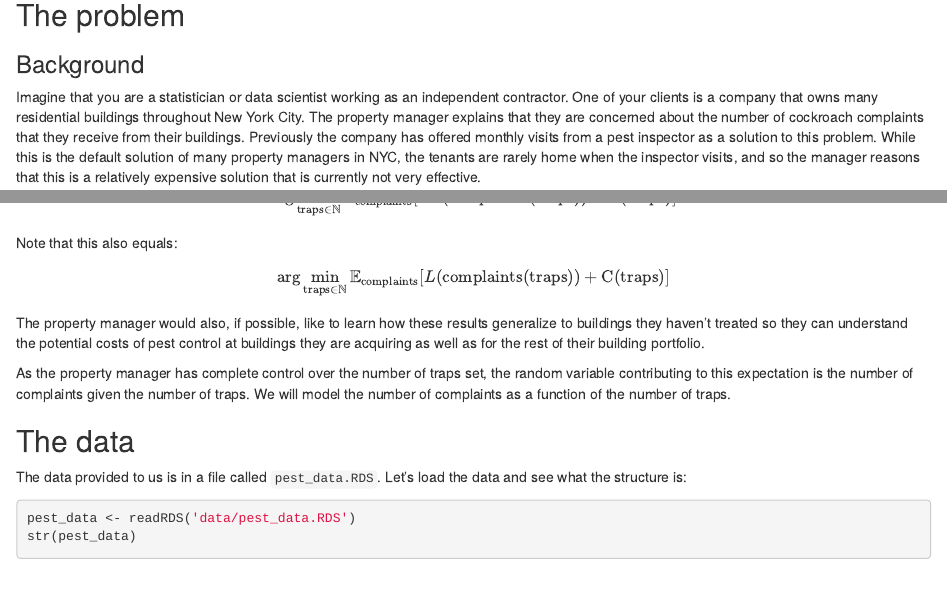
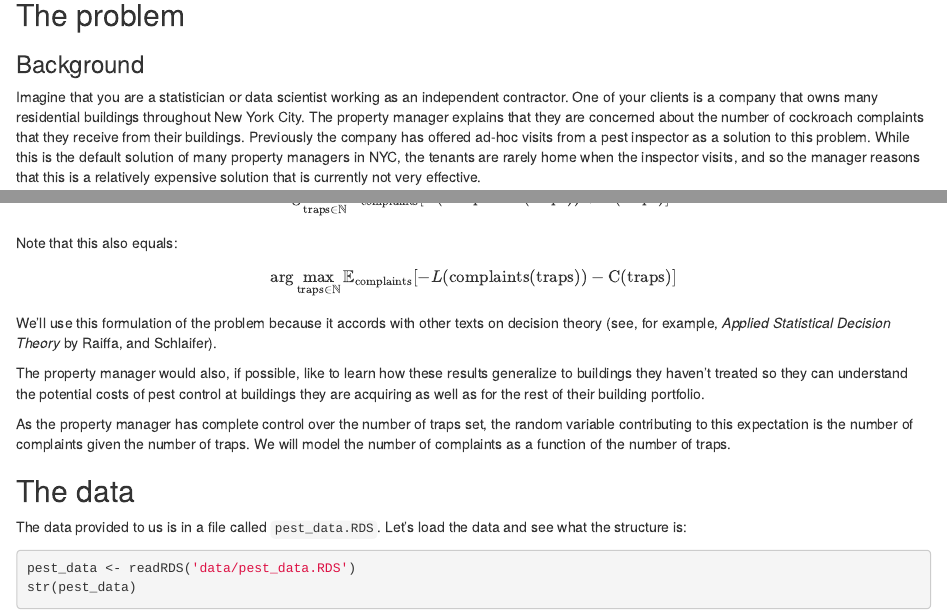
Before and after one commit to jgabry/lander-stan-class-2021, an R Markdown document (main.Rmd): the page in a window 1100 px wide, from 1200 px down, and a second part further down, joined at a grey line. Rendered offline with R 4.5, knitr and Pandoc, with nearby package versions.

Commit message:
More changes to rmd

```diff
--- a/main.Rmd
+++ b/main.Rmd
@@ -46,7 +46,7 @@ Imagine that you are a statistician or data scientist working as an independent
 contractor. One of your clients is a company that owns many residential buildings
 throughout New York City. The property manager explains that they are concerned about the number
 of cockroach complaints that they receive from their buildings. Previously
-the company has offered monthly visits from a pest inspector as a solution to
+the company has offered ad-hoc visits from a pest inspector as a solution to
 this problem. While this is the default solution of many property managers in
 NYC, the tenants are rarely home when the inspector visits, and so the manager
 reasons that this is a relatively expensive solution that is currently not very
@@ -86,13 +86,16 @@ Fortunately, Bayesian data analysis provides a coherent framework for us to tack
 Formally, we are interested in finding
 
 $$
+\arg\min_{\textrm{traps} \in \mathbb{N}} \mathbb{E}_{\text{complaints}}[L(\textrm{complaints}(\textrm{traps})) + \textrm{C}(\textrm{traps})]
+$$
+
+Note that this also equals:
+
+$$
 \arg\max_{\textrm{traps} \in \mathbb{N}} \mathbb{E}_{\text{complaints}}[-L(\textrm{complaints}(\textrm{traps})) - \textrm{C}(\textrm{traps})]
 $$
-Note that this also equals:
-
-$$
-\arg\min_{\textrm{traps} \in \mathbb{N}} \mathbb{E}_{\text{complaints}}[L(\textrm{complaints}(\textrm{traps})) + \textrm{C}(\textrm{traps})]
-$$
+We'll use this formulation of the problem because it accords with other texts on
+decision theory (see, for example, _Applied Statistical Decision Theory_ by Raiffa, and Schlaifer).
 
 The property manager would also, if possible, like to learn how these results
 generalize to buildings they haven't treated so they can understand the
```
